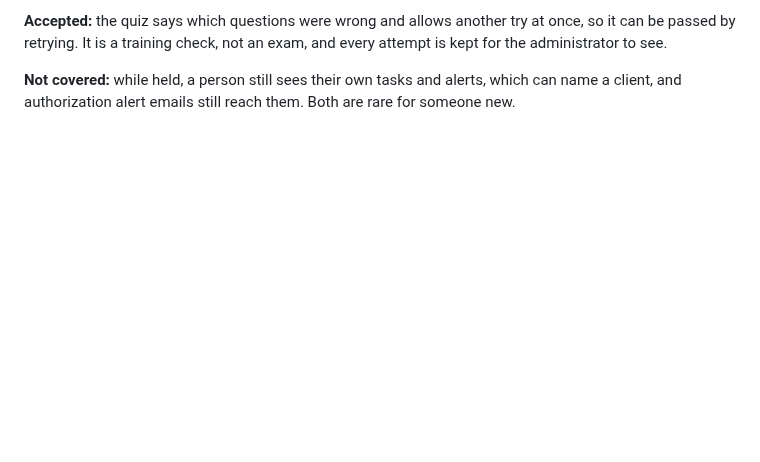
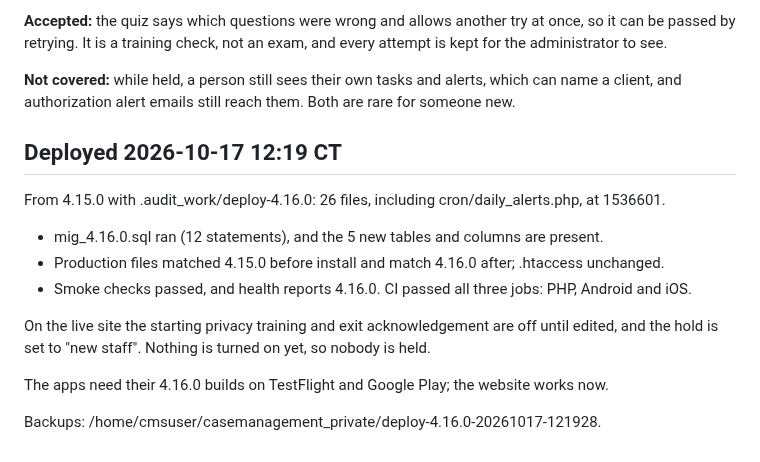
Before and after one commit to amenathomas1997/Case-Management-System, a Markdown page: DEPLOYMENT-4.16.0.md, the part around the change. Rendered like a GitHub page; blank space fills up the shorter version.

Commit message:
Record verified 4.16.0 production deployment
Co-Authored-By: Claude Opus 5.5 <noreply@anthropic.com>

```diff
--- a/DEPLOYMENT-4.16.0.md
+++ b/DEPLOYMENT-4.16.0.md
@@ -89,3 +89,15 @@ The owner asked for all five follow-ups to staff agreements (2026-10-17): privac
 **Accepted:** the quiz says which questions were wrong and allows another try at once, so it can be passed by retrying. It is a training check, not an exam, and every attempt is kept for the administrator to see.
 
 **Not covered:** while held, a person still sees their own tasks and alerts, which can name a client, and authorization alert emails still reach them. Both are rare for someone new.
+
+## Deployed 2026-10-17 12:19 CT
+From 4.15.0 with .audit_work/deploy-4.16.0: 26 files, including cron/daily_alerts.php, at 1536601.
+- mig_4.16.0.sql ran (12 statements), and the 5 new tables and columns are present.
+- Production files matched 4.15.0 before install and match 4.16.0 after; .htaccess unchanged.
+- Smoke checks passed, and health reports 4.16.0. CI passed all three jobs: PHP, Android and iOS.
+
+On the live site the starting privacy training and exit acknowledgement are off until edited, and the hold is set to "new staff". Nothing is turned on yet, so nobody is held.
+
+The apps need their 4.16.0 builds on TestFlight and Google Play; the website works now.
+
+Backups: /home/cmsuser/casemanagement_private/deploy-4.16.0-20261017-121928.
```
